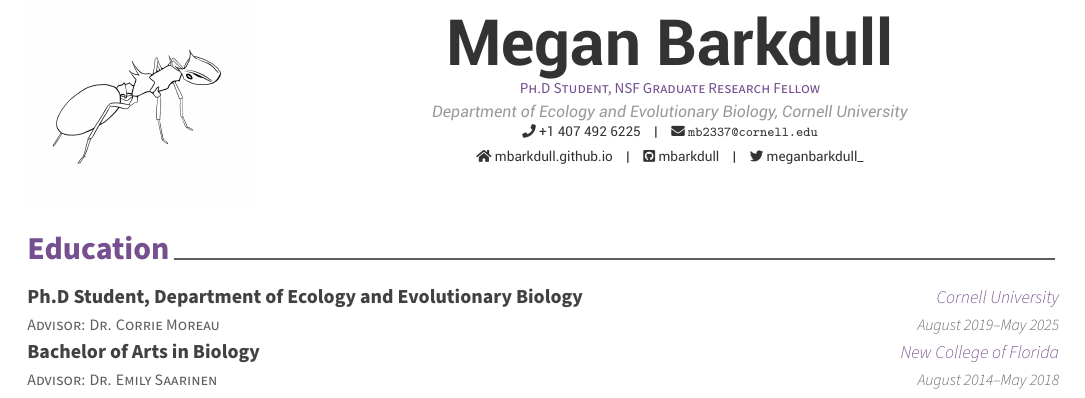
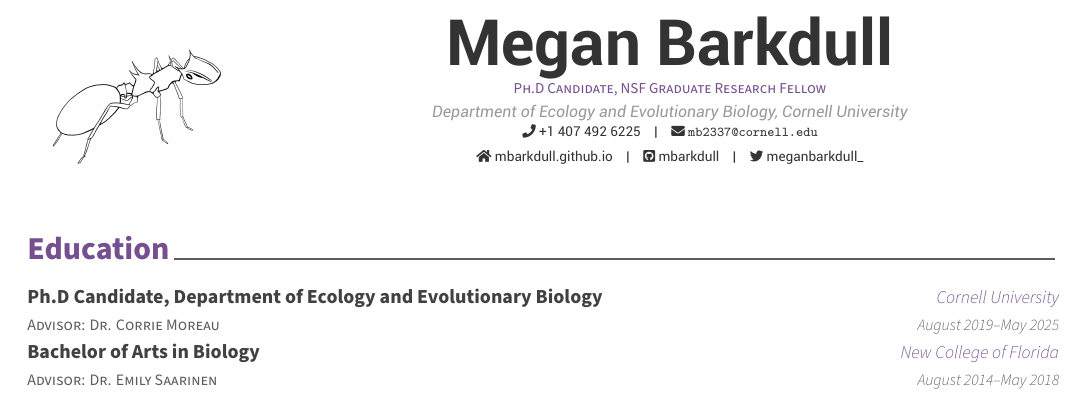
Before and after one commit to noahkbrady/CV, an R Markdown document (MeganCV.Rmd): part of page 1 of 3, cut so that both start at the same text. The pictures show the output file MeganCV.pdf that the author committed with the source.

Commit message:
Advanced from PhD student to PhD candidate.

```diff
--- a/MeganCV.Rmd
+++ b/MeganCV.Rmd
@@ -1,6 +1,6 @@
 ---
 surname: Megan Barkdull
-position: "Ph.D Student, NSF Graduate Research Fellow"
+position: "Ph.D Candidate, NSF Graduate Research Fellow"
 address: "Department of Ecology and Evolutionary Biology, Cornell University"
 profilepic: "ant.jpg"
 phone: "+1 407 492 6225"
```
Also changed, not shown: MeganCV.pdf.
